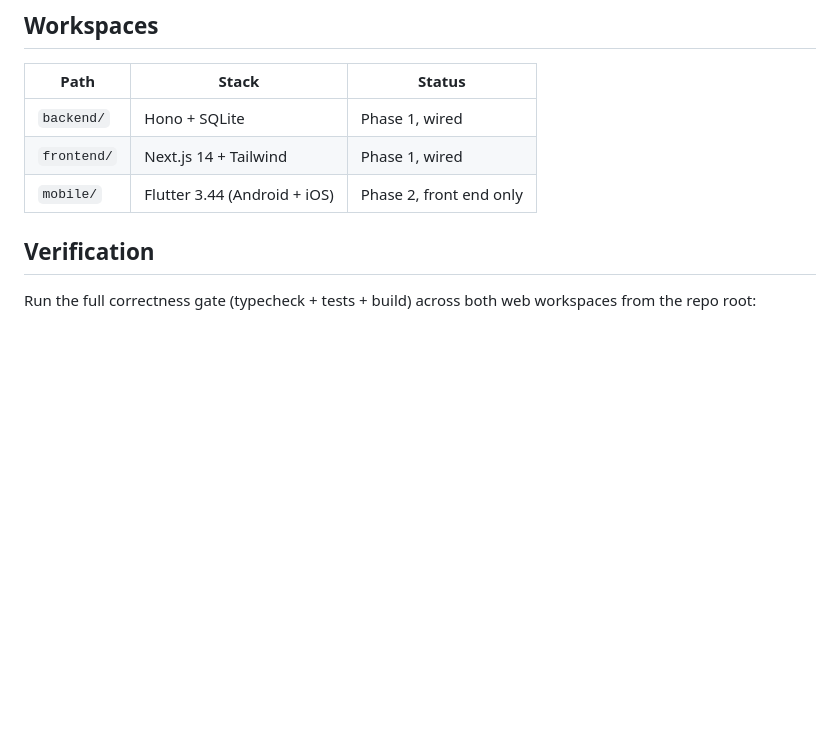
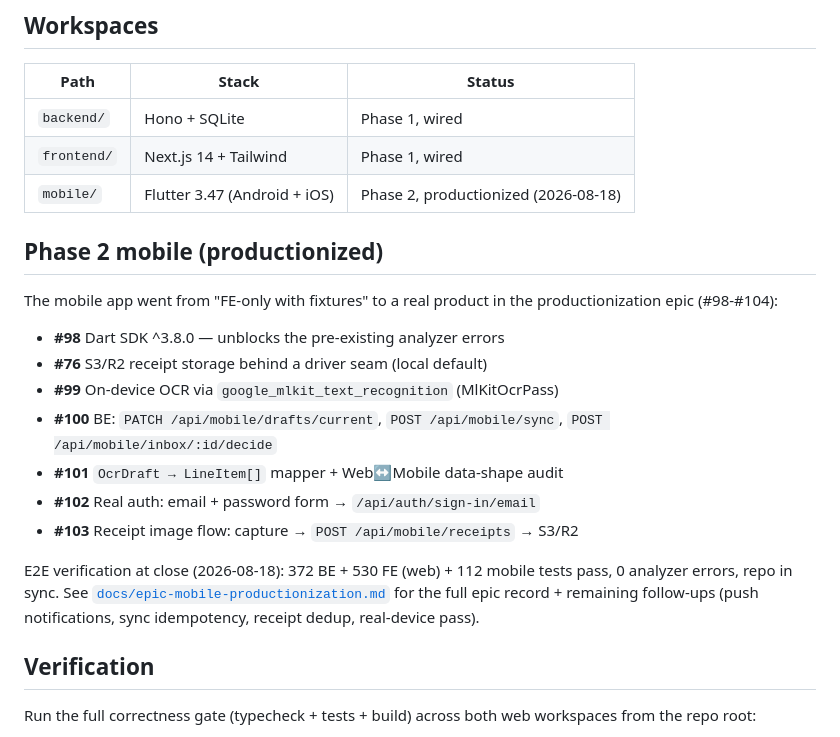
Before and after one commit to arkinara/spendflow, a Markdown page: README.md, the part around the change. Drawn GitHub-style; blank space fills up the shorter version.

```diff
--- a/README.md
+++ b/README.md
@@ -43,7 +43,27 @@ revisit:
 | --- | --- | --- |
 | `backend/` | Hono + SQLite | Phase 1, wired |
 | `frontend/` | Next.js 14 + Tailwind | Phase 1, wired |
-| `mobile/` | Flutter 3.44 (Android + iOS) | Phase 2, front end only |
+| `mobile/` | Flutter 3.47 (Android + iOS) | Phase 2, productionized (2026-08-18) |
+
+## Phase 2 mobile (productionized)
+
+The mobile app went from "FE-only with fixtures" to a real product in the
+productionization epic (#98-#104):
+
+- **#98** Dart SDK ^3.8.0 — unblocks the pre-existing analyzer errors
+- **#76** S3/R2 receipt storage behind a driver seam (local default)
+- **#99** On-device OCR via `google_mlkit_text_recognition` (MlKitOcrPass)
+- **#100** BE: `PATCH /api/mobile/drafts/current`, `POST /api/mobile/sync`,
+  `POST /api/mobile/inbox/:id/decide`
+- **#101** `OcrDraft → LineItem[]` mapper + Web↔Mobile data-shape audit
+- **#102** Real auth: email + password form → `/api/auth/sign-in/email`
+- **#103** Receipt image flow: capture → `POST /api/mobile/receipts` → S3/R2
+
+E2E verification at close (2026-08-18): 372 BE + 530 FE (web) + 112 mobile
+tests pass, 0 analyzer errors, repo in sync. See
+[`docs/epic-mobile-productionization.md`](docs/epic-mobile-productionization.md)
+for the full epic record + remaining follow-ups (push notifications, sync
+idempotency, receipt dedup, real-device pass).
 
 ## Verification
 
```
Also changed, not shown: docs/epic-mobile-productionization.md (added, +128 -0 lines), mobile/README.md (+26 -10 lines).
